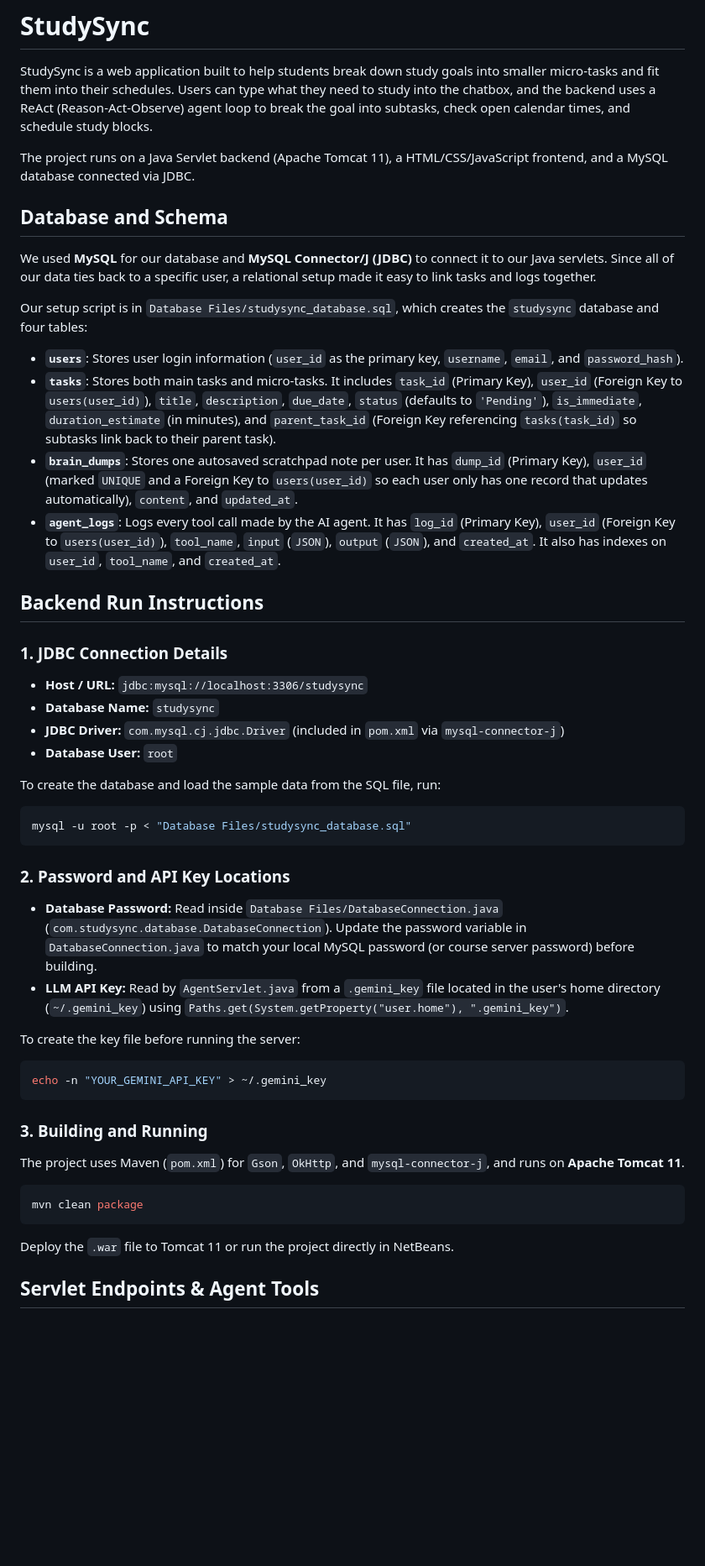
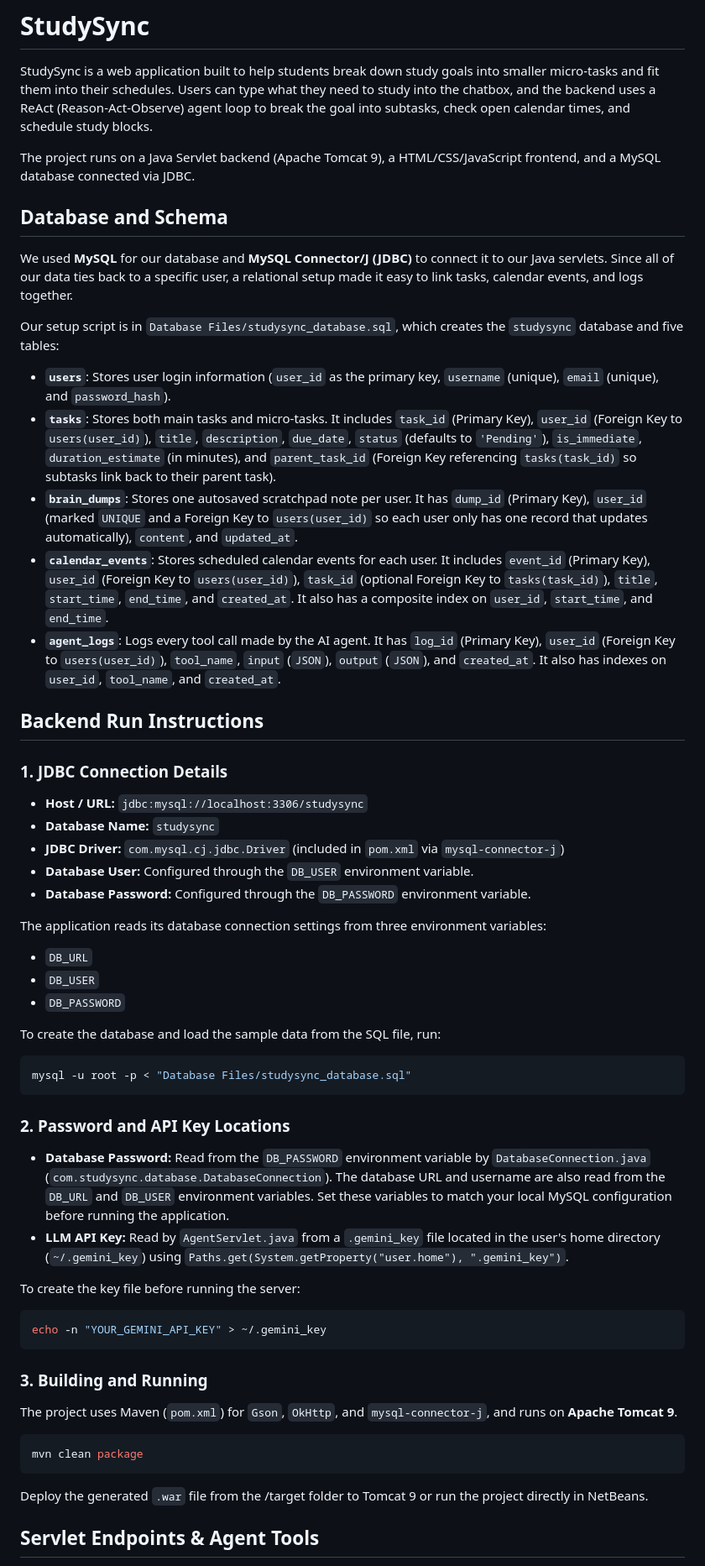
Before and after one commit to NMT-Work-1/StudySync, a Markdown page: README.md, the part around one of its changes. Shown at 84% size. GitHub-like rendering; blank space fills up the shorter version.

````diff
--- a/README.md
+++ b/README.md
@@ -2,17 +2,18 @@
 
 StudySync is a web application built to help students break down study goals into smaller micro-tasks and fit them into their schedules. Users can type what they need to study into the chatbox, and the backend uses a ReAct (Reason-Act-Observe) agent loop to break the goal into subtasks, check open calendar times, and schedule study blocks.
 
-The project runs on a Java Servlet backend (Apache Tomcat 11), a HTML/CSS/JavaScript frontend, and a MySQL database connected via JDBC.
+The project runs on a Java Servlet backend (Apache Tomcat 9), a HTML/CSS/JavaScript frontend, and a MySQL database connected via JDBC.
 
 ## Database and Schema
 
-We used **MySQL** for our database and **MySQL Connector/J (JDBC)** to connect it to our Java servlets. Since all of our data ties back to a specific user, a relational setup made it easy to link tasks and logs together.
+We used **MySQL** for our database and **MySQL Connector/J (JDBC)** to connect it to our Java servlets. Since all of our data ties back to a specific user, a relational setup made it easy to link tasks, calendar events, and logs together.
 
-Our setup script is in `Database Files/studysync_database.sql`, which creates the `studysync` database and four tables:
+Our setup script is in `Database Files/studysync_database.sql`, which creates the `studysync` database and five tables:
 
-* **`users`**: Stores user login information (`user_id` as the primary key, `username`, `email`, and `password_hash`).
+* **`users`**: Stores user login information (`user_id` as the primary key, `username` (unique), `email` (unique), and `password_hash`).
 * **`tasks`**: Stores both main tasks and micro-tasks. It includes `task_id` (Primary Key), `user_id` (Foreign Key to `users(user_id)`), `title`, `description`, `due_date`, `status` (defaults to `'Pending'`), `is_immediate`, `duration_estimate` (in minutes), and `parent_task_id` (Foreign Key referencing `tasks(task_id)` so subtasks link back to their parent task).
 * **`brain_dumps`**: Stores one autosaved scratchpad note per user. It has `dump_id` (Primary Key), `user_id` (marked `UNIQUE` and a Foreign Key to `users(user_id)` so each user only has one record that updates automatically), `content`, and `updated_at`.
+* **`calendar_events`**: Stores scheduled calendar events for each user. It includes `event_id` (Primary Key), `user_id` (Foreign Key to `users(user_id)`), `task_id` (optional Foreign Key to `tasks(task_id)`), `title`, `start_time`, `end_time`, and `created_at`. It also has a composite index on `user_id`, `start_time`, and `end_time`.
 * **`agent_logs`**: Logs every tool call made by the AI agent. It has `log_id` (Primary Key), `user_id` (Foreign Key to `users(user_id)`), `tool_name`, `input` (`JSON`), `output` (`JSON`), and `created_at`. It also has indexes on `user_id`, `tool_name`, and `created_at`.
 
 ## Backend Run Instructions
@@ -21,7 +22,13 @@ Our setup script is in `Database Files/studysync_database.sql`, which creates th
 * **Host / URL:** `jdbc:mysql://localhost:3306/studysync`
 * **Database Name:** `studysync`
 * **JDBC Driver:** `com.mysql.cj.jdbc.Driver` (included in `pom.xml` via `mysql-connector-j`)
-* **Database User:** `root`
+* **Database User:** Configured through the `DB_USER` environment variable.
+* **Database Password:** Configured through the `DB_PASSWORD` environment variable.
+
+The application reads its database connection settings from three environment variables:
+* `DB_URL`
+* `DB_USER`
+* `DB_PASSWORD`
 
 To create the database and load the sample data from the SQL file, run:
 ```bash
@@ -29,7 +36,7 @@ mysql -u root -p < "Database Files/studysync_database.sql"
 ```
 
 ### 2. Password and API Key Locations
-* **Database Password:** Read inside `Database Files/DatabaseConnection.java` (`com.studysync.database.DatabaseConnection`). Update the password variable in `DatabaseConnection.java` to match your local MySQL password (or course server password) before building.
+* **Database Password:** Read from the `DB_PASSWORD` environment variable by `DatabaseConnection.java` (`com.studysync.database.DatabaseConnection`). The database URL and username are also read from the `DB_URL` and `DB_USER` environment variables. Set these variables to match your local MySQL configuration before running the application.
 * **LLM API Key:** Read by `AgentServlet.java` from a `.gemini_key` file located in the user's home directory (`~/.gemini_key`) using `Paths.get(System.getProperty("user.home"), ".gemini_key")`.
 
 To create the key file before running the server:
@@ -38,11 +45,11 @@ echo -n "YOUR_GEMINI_API_KEY" > ~/.gemini_key
 ```
 
 ### 3. Building and Running
-The project uses Maven (`pom.xml`) for `Gson`, `OkHttp`, and `mysql-connector-j`, and runs on **Apache Tomcat 11**.
+The project uses Maven (`pom.xml`) for `Gson`, `OkHttp`, and `mysql-connector-j`, and runs on **Apache Tomcat 9**.
 ```bash
 mvn clean package
 ```
-Deploy the `.war` file to Tomcat 11 or run the project directly in NetBeans.
+Deploy the generated `.war` file from the /target folder to Tomcat 9 or run the project directly in NetBeans.
 
 ## Servlet Endpoints & Agent Tools
 
````
Also changed, not shown: other parts of README.md (+14 -12 lines).
